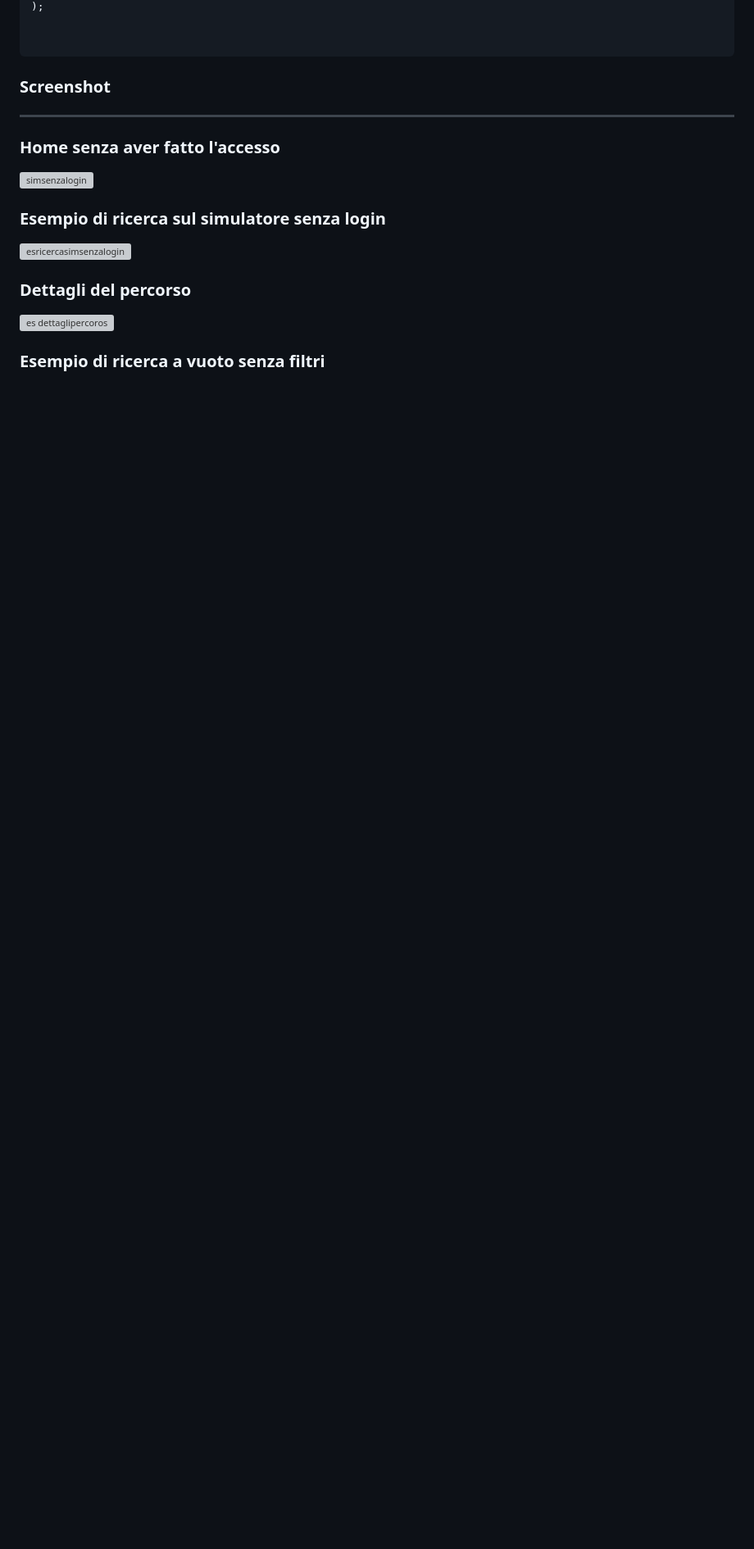
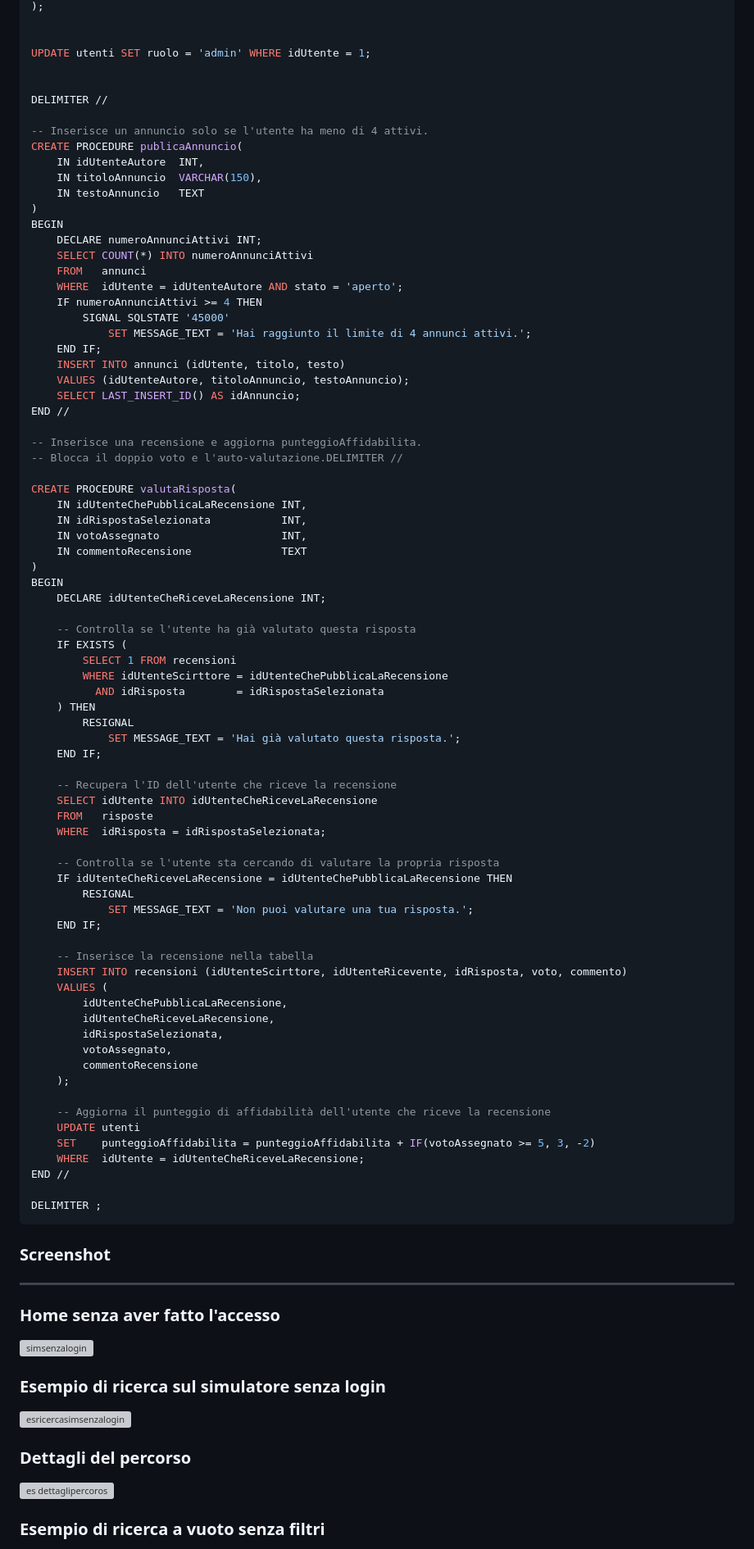
Before and after one commit to dakter-ztl/Progetto-Fine-Anno-Informatica, a Markdown page: README.md, the part around one of its changes. Shown at 82% size. Rendered like a GitHub page; blank space fills up the shorter version; grey boxes are pictures that could not be loaded.

Commit message:
aggiornamento database
Updated SQL schema in README to reflect changes in table structures and added procedures for announcements and reviews.

````diff
--- a/README.md
+++ b/README.md
@@ -135,6 +162,81 @@ CREATE TABLE dettagliPercorsi(
 );
 
 
+UPDATE utenti SET ruolo = 'admin' WHERE idUtente = 1;
+
+
+DELIMITER //
+
+-- Inserisce un annuncio solo se l'utente ha meno di 4 attivi.
+CREATE PROCEDURE publicaAnnuncio(
+    IN idUtenteAutore  INT,
+    IN titoloAnnuncio  VARCHAR(150),
+    IN testoAnnuncio   TEXT
+)
+BEGIN
+    DECLARE numeroAnnunciAttivi INT;
+    SELECT COUNT(*) INTO numeroAnnunciAttivi
+    FROM   annunci
+    WHERE  idUtente = idUtenteAutore AND stato = 'aperto';
+    IF numeroAnnunciAttivi >= 4 THEN
+        SIGNAL SQLSTATE '45000'
+            SET MESSAGE_TEXT = 'Hai raggiunto il limite di 4 annunci attivi.';
+    END IF;
+    INSERT INTO annunci (idUtente, titolo, testo)
+    VALUES (idUtenteAutore, titoloAnnuncio, testoAnnuncio);
+    SELECT LAST_INSERT_ID() AS idAnnuncio;
+END //
+
+-- Inserisce una recensione e aggiorna punteggioAffidabilita.
+-- Blocca il doppio voto e l'auto-valutazione.DELIMITER //
+
+CREATE PROCEDURE valutaRisposta(
+    IN idUtenteChePubblicaLaRecensione INT,
+    IN idRispostaSelezionata           INT,
+    IN votoAssegnato                   INT,
+    IN commentoRecensione              TEXT
+)
+BEGIN
+    DECLARE idUtenteCheRiceveLaRecensione INT;
+
+    -- Controlla se l'utente ha già valutato questa risposta
+    IF EXISTS (
+        SELECT 1 FROM recensioni
+        WHERE idUtenteScirttore = idUtenteChePubblicaLaRecensione
+          AND idRisposta        = idRispostaSelezionata
+    ) THEN
+        RESIGNAL
+            SET MESSAGE_TEXT = 'Hai già valutato questa risposta.';
+    END IF;
+
+    -- Recupera l'ID dell'utente che riceve la recensione
+    SELECT idUtente INTO idUtenteCheRiceveLaRecensione
+    FROM   risposte
+    WHERE  idRisposta = idRispostaSelezionata;
+
+    -- Controlla se l'utente sta cercando di valutare la propria risposta
+    IF idUtenteCheRiceveLaRecensione = idUtenteChePubblicaLaRecensione THEN
+        RESIGNAL
+            SET MESSAGE_TEXT = 'Non puoi valutare una tua risposta.';
+    END IF;
+
+    -- Inserisce la recensione nella tabella
+    INSERT INTO recensioni (idUtenteScirttore, idUtenteRicevente, idRisposta, voto, commento)
+    VALUES (
+        idUtenteChePubblicaLaRecensione,
+        idUtenteCheRiceveLaRecensione,
+        idRispostaSelezionata,
+        votoAssegnato,
+        commentoRecensione
+    );
+
+    -- Aggiorna il punteggio di affidabilità dell'utente che riceve la recensione
+    UPDATE utenti
+    SET    punteggioAffidabilita = punteggioAffidabilita + IF(votoAssegnato >= 5, 3, -2)
+    WHERE  idUtente = idUtenteCheRiceveLaRecensione;
+END //
+
+DELIMITER ;
 ```
 ### **Screenshot**
 ____________________________________________________________
````
Also changed, not shown: other parts of README.md (+99 -72 lines).
